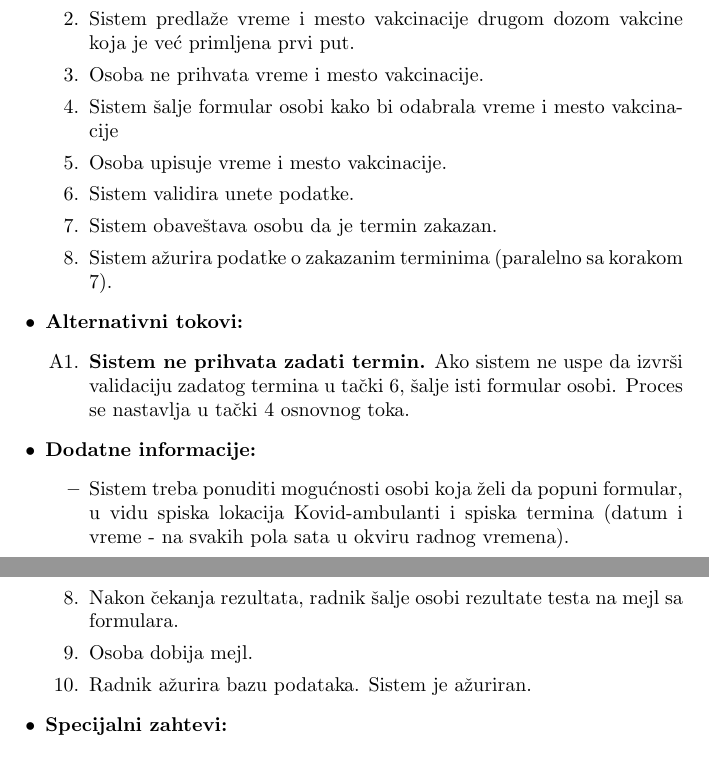
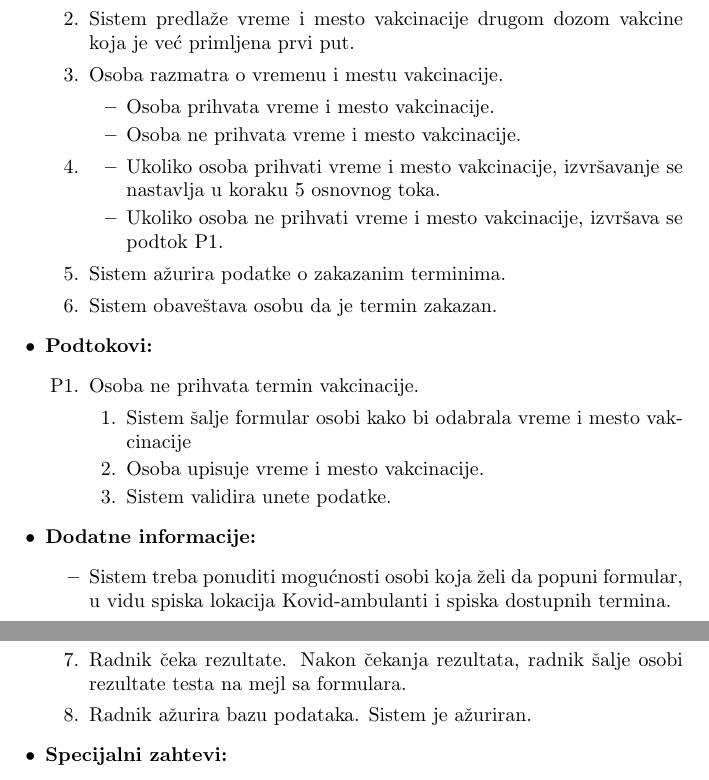
Before and after one commit to irena98/Covid-Centar, a LaTeX document (sistem.tex): two parts of pages 15 and 30 of 46, joined at a grey line, cut so that both start at the same text. Compiled offline with pdfLaTeX.

Commit message:
Popravke

```diff
--- a/sistem.tex
+++ b/sistem.tex
@@ -336,22 +336,32 @@ Ovo poglavlje sačinjeno je od formalno predstavljenih slučajeva upotrebe poče
     \begin{enumerate}
         \item Sistem pristupa podacima o vakcinisanima. Sistem ovu operaciju izvodi automatski, svakog dana u podne.
         \item Sistem predla\v{z}e vreme i mesto vakcinacije drugom dozom vakcine koja je već primljena prvi put.
-        \item Osoba ne prihvata vreme i mesto vakcinacije.
+        \item Osoba razmatra o vremenu i mestu vakcinacije.
+        \begin{itemize}
+            \item Osoba prihvata vreme i mesto vakcinacije.
+            \item Osoba ne prihvata vreme i mesto vakcinacije.
+        \end{itemize}
+        \item
+        \begin{itemize}
+            \item Ukoliko osoba prihvati vreme i mesto vakcinacije, izvršavanje se nastavlja u koraku 5 osnovnog toka.
+            \item Ukoliko osoba ne prihvati vreme i mesto vakcinacije, izvršava se podtok P1.
+        \end{itemize}
+        \item Sistem a\v{z}urira podatke o zakazanim terminima.
+        \item Sistem obave\v{s}tava osobu da je termin zakazan.
+
+    \end{enumerate}
+    \item \textbf{Podtokovi:}
+    \begin{itemize}
+        \item[P1.] Osoba ne prihvata termin vakcinacije.
+        \begin{enumerate}
         \item Sistem šalje formular osobi kako bi odabrala vreme i mesto vakcinacije
         \item Osoba upisuje vreme i mesto vakcinacije.
         \item Sistem validira unete podatke.
-        \item Sistem obave\v{s}tava osobu da je termin zakazan.
-        \item Sistem a\v{z}urira podatke o zakazanim terminima (paralelno sa korakom 7).
-    \end{enumerate}
-    \item \textbf{Alternativni tokovi:}
-    \begin{itemize}
-        \item[A1.] \textbf{Sistem ne prihvata zadati termin.} Ako sistem ne uspe da izvrši validaciju zadatog termina u tački 6, \v{s}alje isti formular osobi.
-        Proces se nastavlja u tački 4 osnovnog toka.
-
+        \end{enumerate}
     \end{itemize}
     \item \textbf{Dodatne informacije:}
     \begin{itemize}
-        \item Sistem treba ponuditi mogućnosti osobi koja želi da popuni formular, u vidu spiska lokacija Kovid-ambulanti i spiska termina (datum i vreme - na svakih pola sata u okviru radnog vremena).
+        \item Sistem treba ponuditi mogućnosti osobi koja želi da popuni formular, u vidu spiska lokacija Kovid-ambulanti i spiska dostupnih termina.
     \end{itemize}
 \end{itemize}
 
@@ -656,9 +666,7 @@ U ovom poglavlju se bavimo formalizacijom procesa testiranja registrovanih osoba
            \item Osoba potpisuje formular.
            \item Radnik upisuje podatke o osobi sa formulara.
            \item Osoba ide na testiranje.
-           \item Radnik čeka rezultate.
-           \item Nakon čekanja rezultata, radnik šalje osobi rezultate testa na mejl sa formulara.
-           \item Osoba dobija mejl.
+           \item Radnik čeka rezultate. Nakon čekanja rezultata, radnik šalje osobi rezultate testa na mejl sa formulara.
            \item Radnik ažurira bazu podataka. Sistem je ažuriran.
         \end{enumerate}
     \item \textbf{Specijalni zahtevi:}
```
